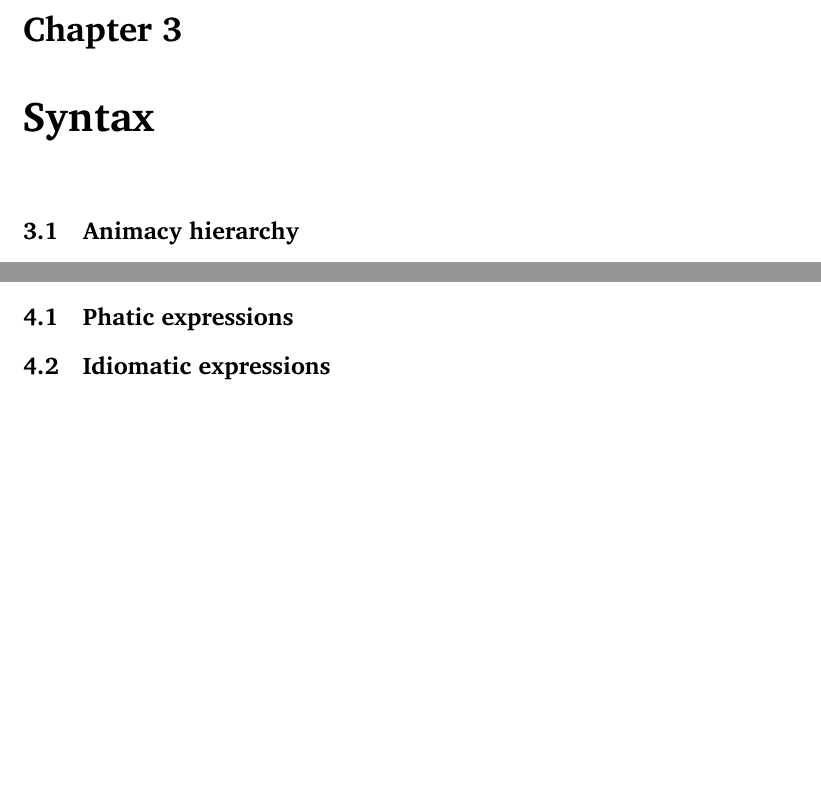
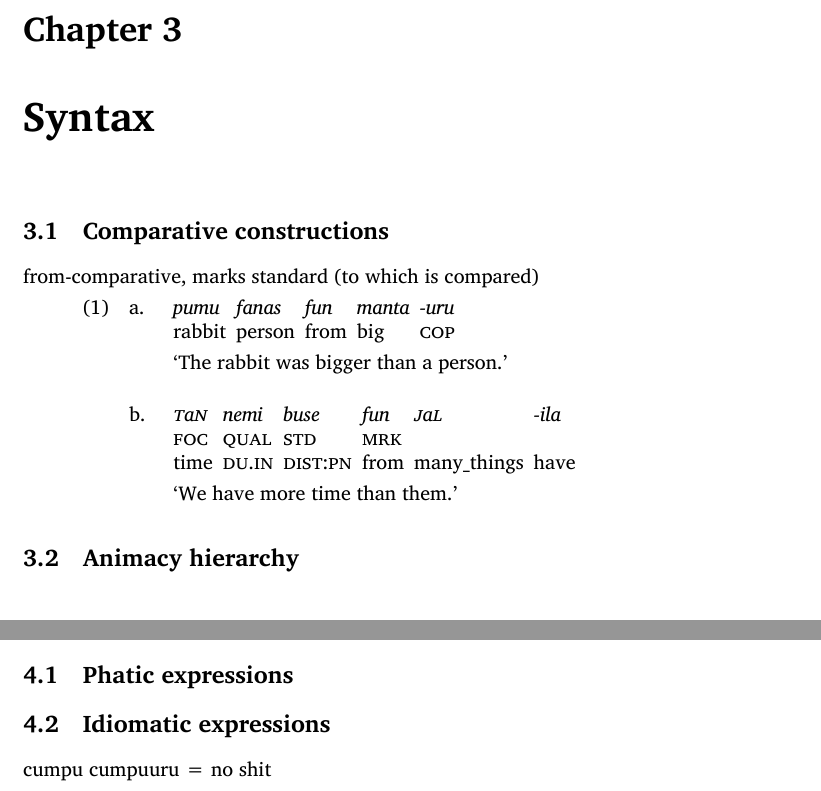
Before and after one commit to betoma/7a7aFaM, a LaTeX book (e7a7aFaM.tex): two parts of pages 11 and 13 of 16, joined at a grey line, cut so that both start at the same text, the shorter picture padded with empty space. The pictures show the PDF file e7a7aFaM.pdf that the author committed with the source.

Commit message:
comparative constructions

```diff
--- a/e7a7aFaM.tex
+++ b/e7a7aFaM.tex
@@ -185,6 +185,32 @@ The root system
 
 \chapter{Syntax}
 
+\section{Comparative constructions}
+
+from-comparative, marks standard (to which is compared)
+
+\pex[interpartskip=3ex]
+\a
+\begingl
+pumu[rabbit]
+fanas[person]
+fun[from]
+manta[big]
+-uru[\textsc{cop}]
+\glft `The rabbit was bigger than a person.'
+\endgl
+\a
+\begingl
+\textsc{t}a\textsc{n}[\textsc{foc}/time]
+nemi[\textsc{qual}/\textsc{du.in}]
+buse[\textsc{std}/\textsc{dist:pn}]
+fun[\textsc{mrk}/from]
+\textsc{j}a\textsc{l}[/many\_things]
+-ila[/have]
+\glft `We have more time than them.'
+\endgl
+\xe
+
 \section{Animacy hierarchy}
 
 \begin{table}[ht]
@@ -209,6 +235,8 @@ The root system
 \section{Phatic expressions}
 \section{Idiomatic expressions}
 
+cumpu cumpuuru = no shit
+
 \part{Dictionary}
 
 \end{document}
```
Also changed, not shown: e7a7aFaM.pdf.
